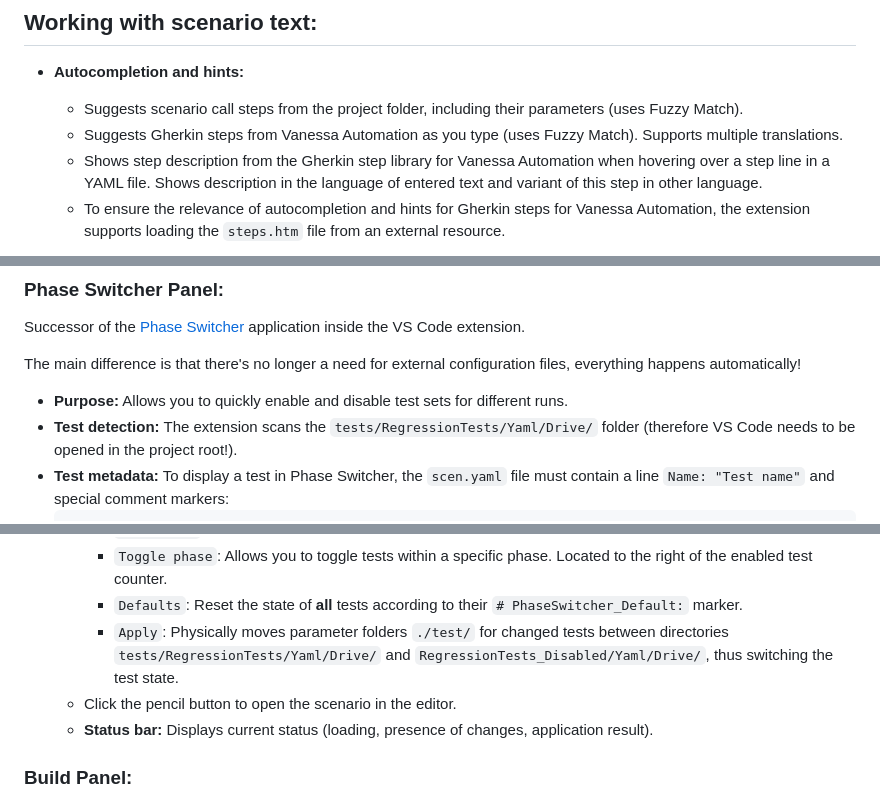
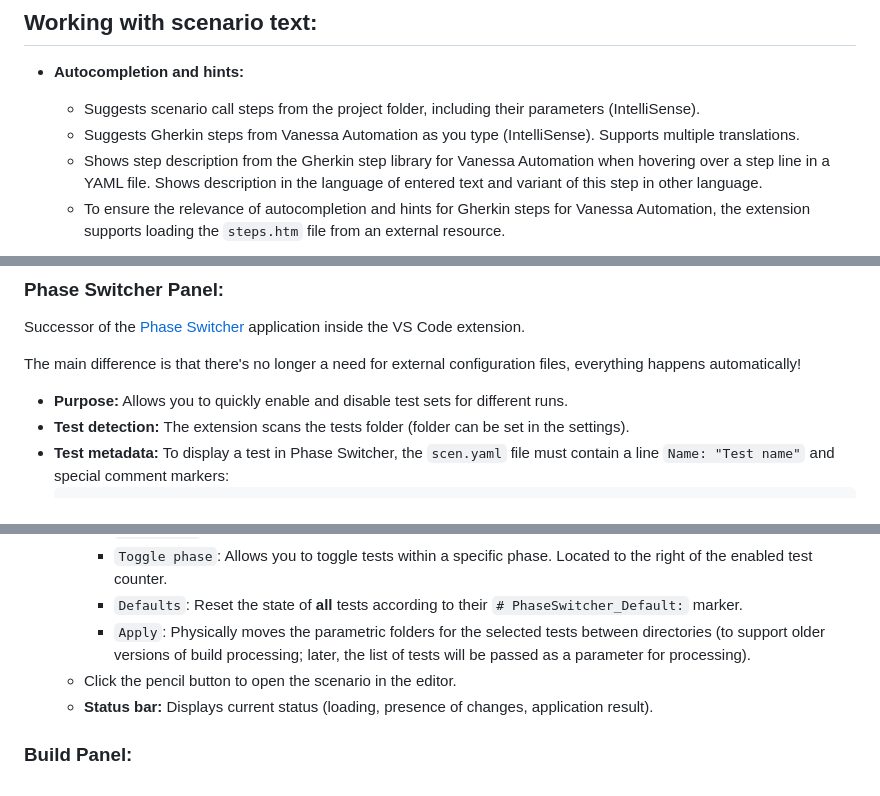
Before and after one commit to kakoytochelik/1cDriveTestHelper, a Markdown page: README.en.md, 3 parts joined by grey strips. Rendered like a GitHub page.

Commit message:
readme (en)

````diff
--- a/README.en.md
+++ b/README.en.md
@@ -14,8 +14,8 @@ Helper for developing and managing 1C regression tests in VS Code. Speeds up nav
 
 ## Working with scenario text:
 * **Autocompletion and hints:**
-    * Suggests scenario call steps from the project folder, including their parameters (uses Fuzzy Match).
-    * Suggests Gherkin steps from Vanessa Automation as you type (uses Fuzzy Match). Supports multiple translations.
+    * Suggests scenario call steps from the project folder, including their parameters (IntelliSense).
+    * Suggests Gherkin steps from Vanessa Automation as you type (IntelliSense). Supports multiple translations.
     * Shows step description from the Gherkin step library for Vanessa Automation when hovering over a step line in a YAML file. Shows description in the language of entered text and variant of this step in other language.
     * To ensure the relevance of autocompletion and hints for Gherkin steps for Vanessa Automation, the extension supports loading the `steps.htm` file from an external resource.
 
@@ -63,7 +63,7 @@ Successor of the [Phase Switcher](https://github.com/kakoytochelik/PhaseSwitcher
 
 The main difference is that there's no longer a need for external configuration files, everything happens automatically!
   * **Purpose:** Allows you to quickly enable and disable test sets for different runs.
-  * **Test detection:** The extension scans the `tests/RegressionTests/Yaml/Drive/` folder (therefore VS Code needs to be opened in the project root!).
+  * **Test detection:** The extension scans the tests folder (folder can be set in the settings).
   * **Test metadata:** To display a test in Phase Switcher, the `scen.yaml` file must contain a line `Name: "Test name"` and special comment markers:
       ```yaml
       # PhaseSwitcher_Tab:            # Required - Tab name in UI/test phase
@@ -83,7 +83,7 @@ The main difference is that there's no longer a need for external configuration
           * `Toggle all`: Toggle the state of **all** active tests in **all** phases.
           * `Toggle phase`: Allows you to toggle tests within a specific phase. Located to the right of the enabled test counter.
           * `Defaults`: Reset the state of **all** tests according to their `# PhaseSwitcher_Default:` marker.
-          * `Apply`: Physically moves parameter folders `./test/` for changed tests between directories `tests/RegressionTests/Yaml/Drive/` and `RegressionTests_Disabled/Yaml/Drive/`, thus switching the test state.
+          * `Apply`: Physically moves the parametric folders for the selected tests between directories (to support older versions of build processing; later, the list of tests will be passed as a parameter for processing).
       * Click the pencil button to open the scenario in the editor.
       * **Status bar:** Displays current status (loading, presence of changes, application result).
 
````
Also changed, not shown: other parts of README.en.md (+1 -3 lines).
